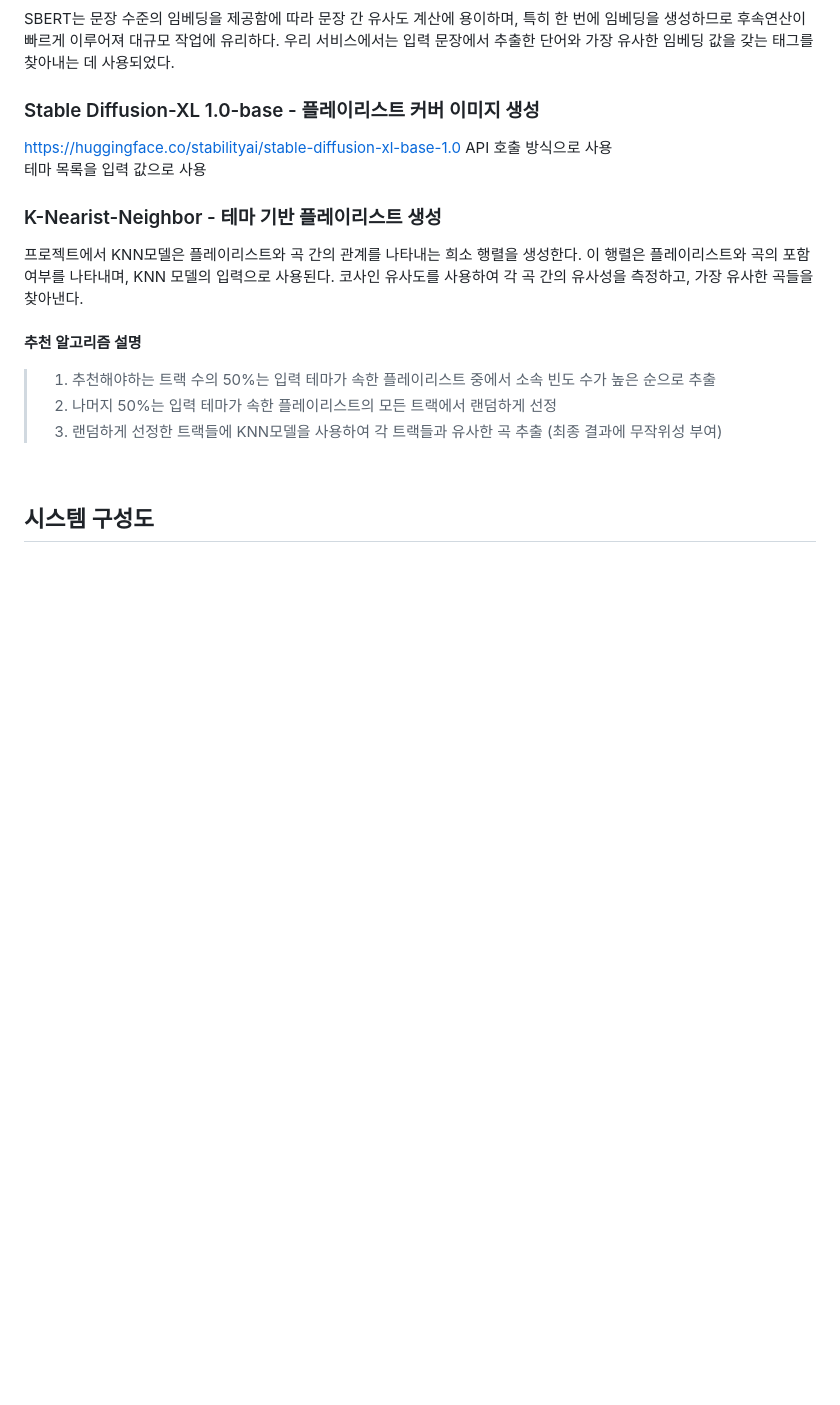
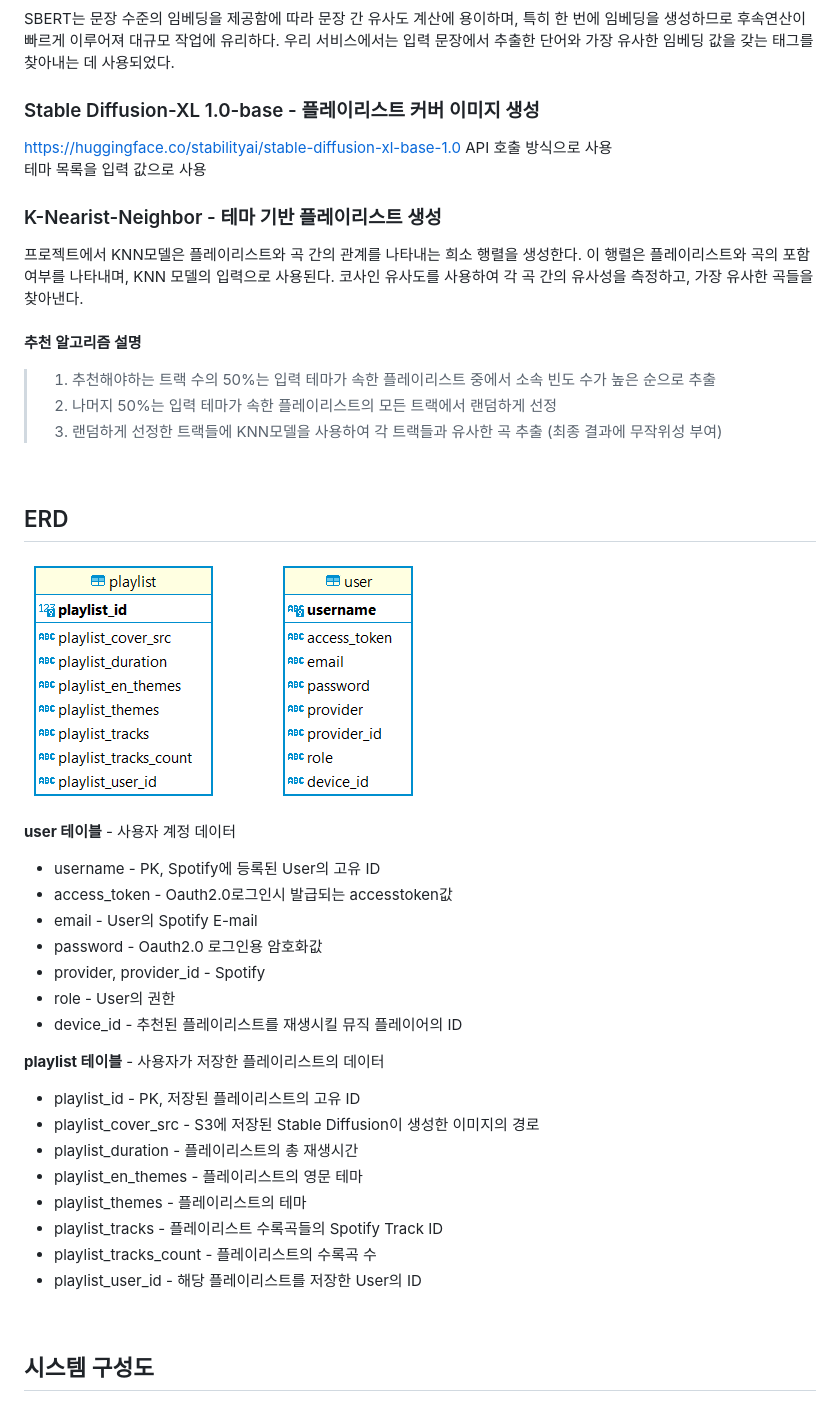
Before and after one commit to makethempubliq/PlaydataTeam3FinalProject, a Markdown page: README.md, the part around the change printed below. Rendered like a GitHub page; pictures changed too: img/ERD.png (added); blank space fills up the shorter version.

Commit message:
리드미

```diff
--- a/README.md
+++ b/README.md
@@ -78,3 +78,25 @@ https://huggingface.co/stabilityai/stable-diffusion-xl-base-1.0 API 호출 방
 
 <br/>
 
+## ERD
+![ERD](./img/ERD.png)
+
+**user 테이블** - 사용자 계정 데이터
+- username - PK, Spotify에 등록된 User의 고유 ID
+- access_token - Oauth2.0로그인시 발급되는 accesstoken값
+- email - User의 Spotify E-mail
+- password - Oauth2.0 로그인용 암호화값
+- provider, provider_id - Spotify
+- role - User의 권한
+- device_id - 추천된 플레이리스트를 재생시킬 뮤직 플레이어의 ID
+
+**playlist 테이블** - 사용자가 저장한 플레이리스트의 데이터
+- playlist_id - PK, 저장된 플레이리스트의 고유 ID
+- playlist_cover_src - S3에 저장된 Stable Diffusion이 생성한 이미지의 경로
+- playlist_duration - 플레이리스트의 총 재생시간
+- playlist_en_themes - 플레이리스트의 영문 테마
+- playlist_themes - 플레이리스트의 테마
+- playlist_tracks - 플레이리스트 수록곡들의 Spotify Track ID
+- playlist_tracks_count - 플레이리스트의 수록곡 수
+- playlist_user_id - 해당 플레이리스트를 저장한 User의 ID
+
```
Also changed, not shown: other parts of README.md (+3 -0 lines).
